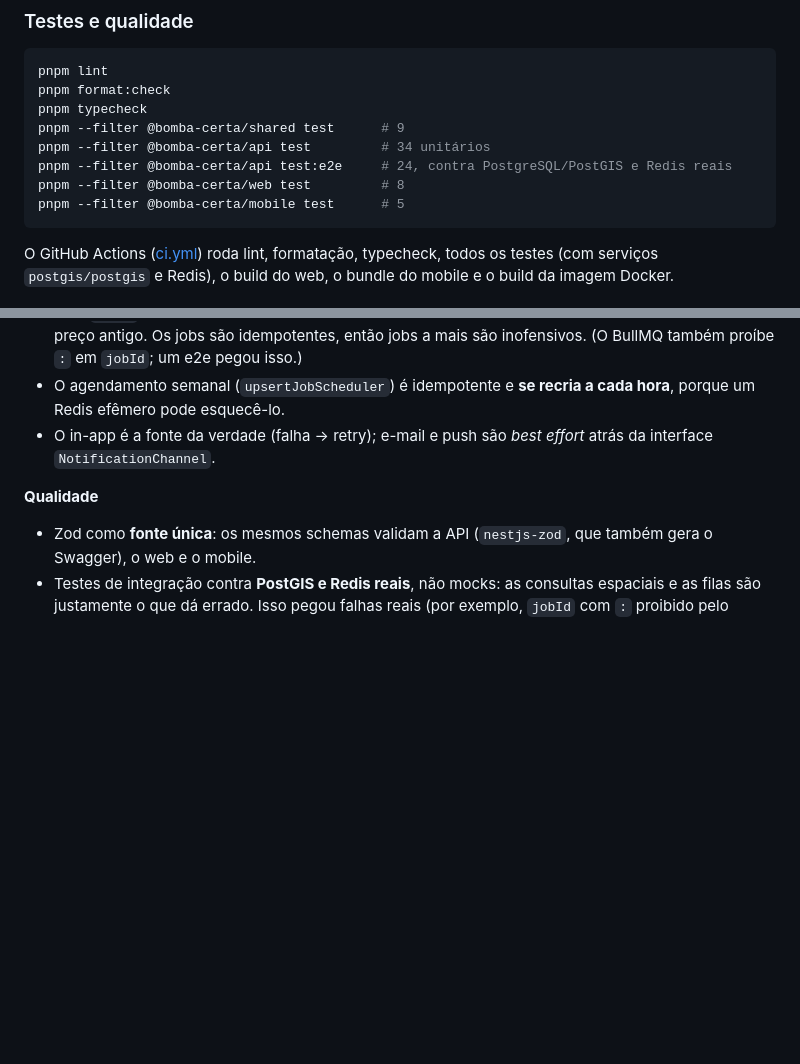
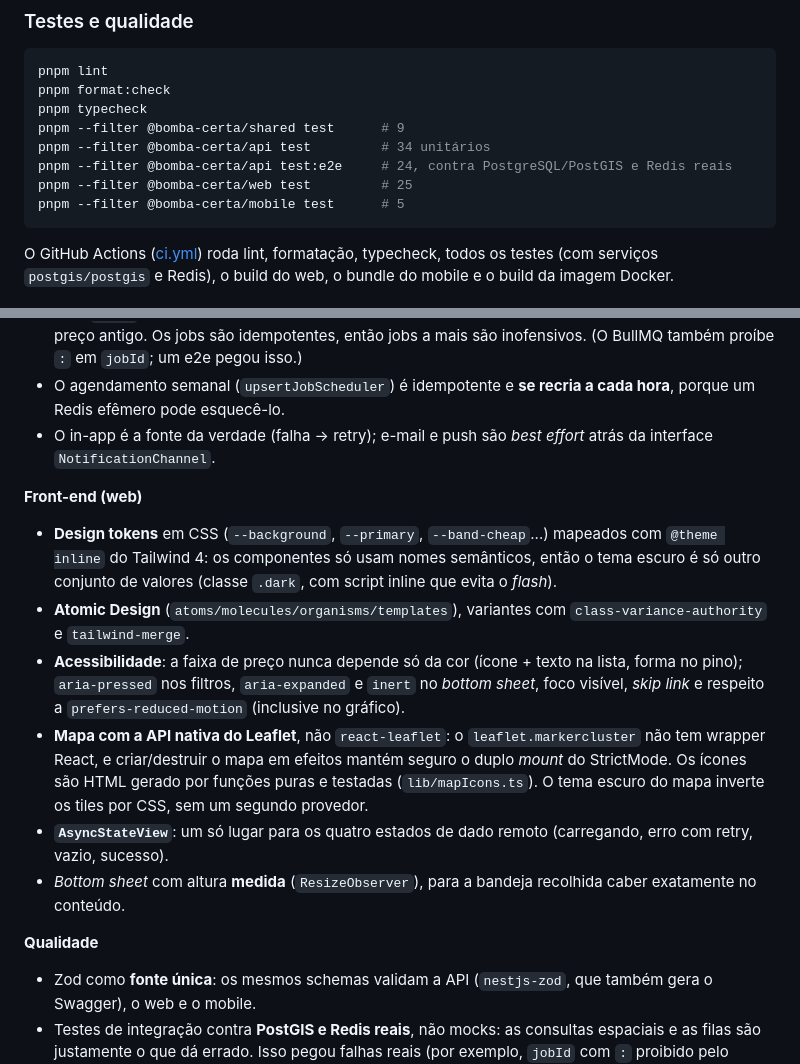
Before and after one commit to devJPMello/AbasteceA-, a Markdown page: README.md, 2 parts joined by grey strips. GitHub-like rendering; blank space fills up the shorter version.

````diff
--- a/README.md
+++ b/README.md
@@ -120,7 +125,7 @@ pnpm typecheck
 pnpm --filter @bomba-certa/shared test      # 9
 pnpm --filter @bomba-certa/api test         # 34 unitários
 pnpm --filter @bomba-certa/api test:e2e     # 24, contra PostgreSQL/PostGIS e Redis reais
-pnpm --filter @bomba-certa/web test         # 8
+pnpm --filter @bomba-certa/web test         # 25
 pnpm --filter @bomba-certa/mobile test      # 5
 ```
 
@@ -167,6 +172,19 @@ O GitHub Actions ([ci.yml](.github/workflows/ci.yml)) roda lint, formatação, t
 - O agendamento semanal (`upsertJobScheduler`) é idempotente e **se recria a cada hora**, porque um Redis efêmero pode esquecê-lo.
 - O in-app é a fonte da verdade (falha → retry); e-mail e push são _best effort_ atrás da interface `NotificationChannel`.
 
+**Front-end (web)**
+
+- **Design tokens** em CSS (`--background`, `--primary`, `--band-cheap`...) mapeados com `@theme inline` do Tailwind 4: os componentes só
+  usam nomes semânticos, então o tema escuro é só outro conjunto de valores (classe `.dark`, com script inline que evita o _flash_).
+- **Atomic Design** (`atoms/molecules/organisms/templates`), variantes com `class-variance-authority` e `tailwind-merge`.
+- **Acessibilidade**: a faixa de preço nunca depende só da cor (ícone + texto na lista, forma no pino); `aria-pressed` nos filtros,
+  `aria-expanded` e `inert` no _bottom sheet_, foco visível, _skip link_ e respeito a `prefers-reduced-motion` (inclusive no gráfico).
+- **Mapa com a API nativa do Leaflet**, não `react-leaflet`: o `leaflet.markercluster` não tem wrapper React, e criar/destruir o mapa em
+  efeitos mantém seguro o duplo _mount_ do StrictMode. Os ícones são HTML gerado por funções puras e testadas (`lib/mapIcons.ts`).
+  O tema escuro do mapa inverte os tiles por CSS, sem um segundo provedor.
+- **`AsyncStateView`**: um só lugar para os quatro estados de dado remoto (carregando, erro com retry, vazio, sucesso).
+- _Bottom sheet_ com altura **medida** (`ResizeObserver`), para a bandeja recolhida caber exatamente no conteúdo.
+
 **Qualidade**
 
 - Zod como **fonte única**: os mesmos schemas validam a API (`nestjs-zod`, que também gera o Swagger), o web e o mobile.
````
Also changed, not shown: other parts of README.md (+10 -5 lines), docs/screenshots/web-map-dark.jpg (added), docs/screenshots/web-map.jpg, docs/screenshots/web-mobile.jpg, docs/screenshots/web-station.jpg.
